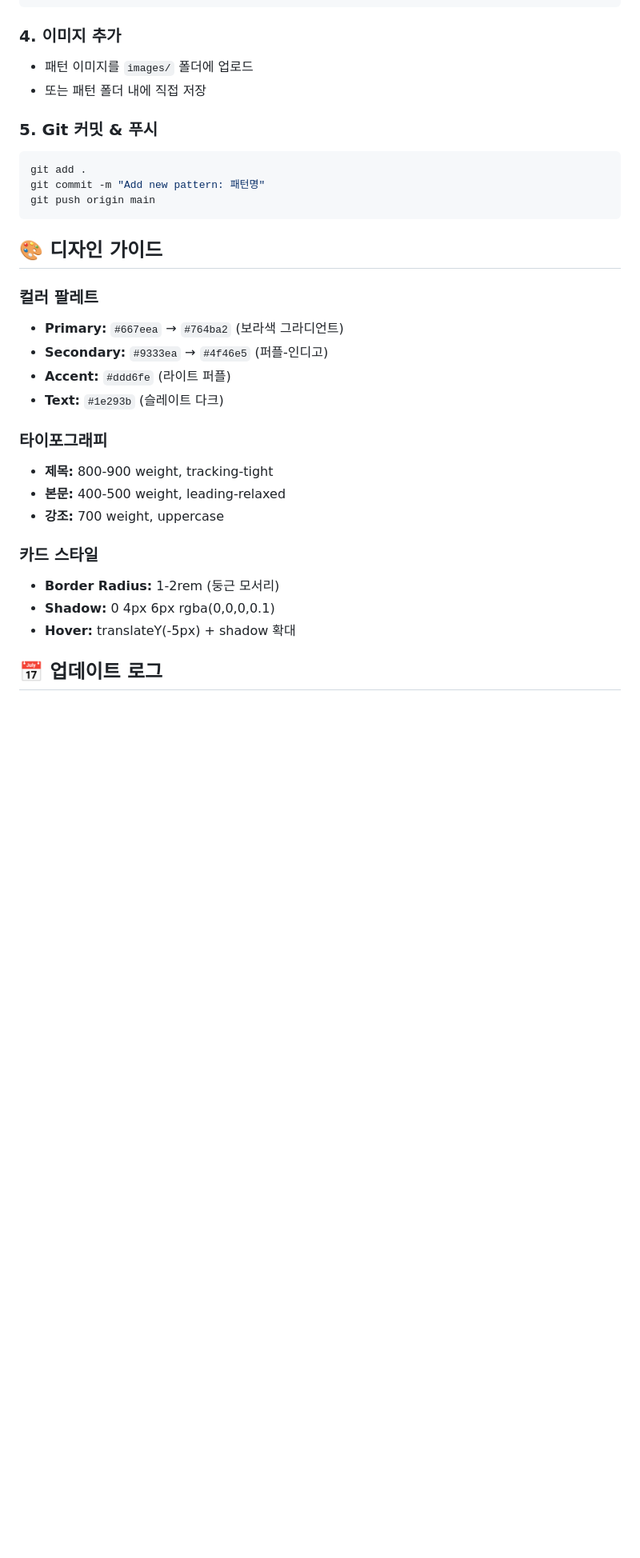
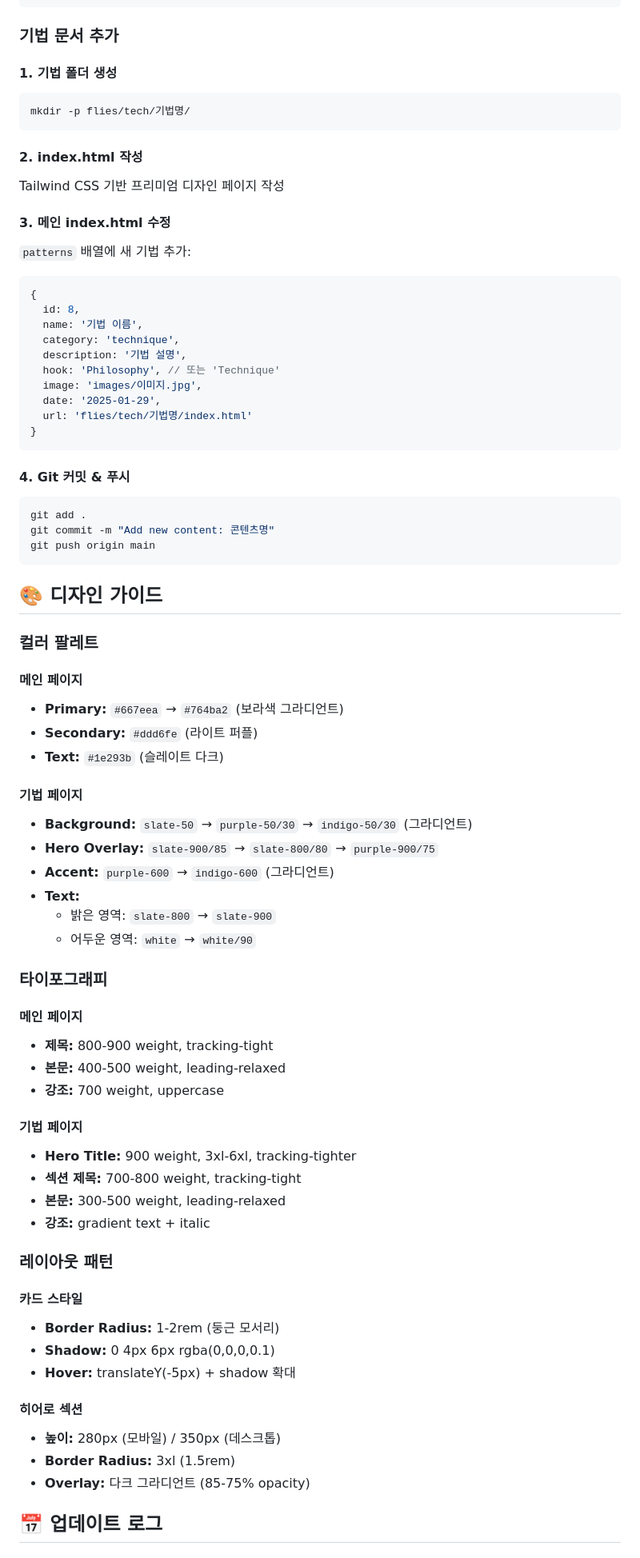
Before and after one commit to CADDIS-GR/fly-tying-archive, a Markdown page: README.md, the part around one of its changes. Shown at 80% size. Drawn GitHub-style; blank space fills up the shorter version.

````diff
--- a/README.md
+++ b/README.md
@@ -154,34 +186,80 @@ mkdir -p flies/카테고리명/패턴명/
 }
 ```
 
-### 4. 이미지 추가
-- 패턴 이미지를 `images/` 폴더에 업로드
-- 또는 패턴 폴더 내에 직접 저장
+### 기법 문서 추가
 
-### 5. Git 커밋 & 푸시
+#### 1. 기법 폴더 생성
+```bash
+mkdir -p flies/tech/기법명/
+```
+
+#### 2. index.html 작성
+Tailwind CSS 기반 프리미엄 디자인 페이지 작성
+
+#### 3. 메인 index.html 수정
+`patterns` 배열에 새 기법 추가:
+
+```javascript
+{
+  id: 8,
+  name: '기법 이름',
+  category: 'technique',
+  description: '기법 설명',
+  hook: 'Philosophy', // 또는 'Technique'
+  image: 'images/이미지.jpg',
+  date: '2025-01-29',
+  url: 'flies/tech/기법명/index.html'
+}
+```
+
+#### 4. Git 커밋 & 푸시
 ```bash
 git add .
-git commit -m "Add new pattern: 패턴명"
+git commit -m "Add new content: 콘텐츠명"
 git push origin main
 ```
 
 ## 🎨 디자인 가이드
 
 ### 컬러 팔레트
+
+#### 메인 페이지
 - **Primary:** `#667eea` → `#764ba2` (보라색 그라디언트)
-- **Secondary:** `#9333ea` → `#4f46e5` (퍼플-인디고)
-- **Accent:** `#ddd6fe` (라이트 퍼플)
+- **Secondary:** `#ddd6fe` (라이트 퍼플)
 - **Text:** `#1e293b` (슬레이트 다크)
 
+#### 기법 페이지
+- **Background:** `slate-50` → `purple-50/30` → `indigo-50/30` (그라디언트)
+- **Hero Overlay:** `slate-900/85` → `slate-800/80` → `purple-900/75`
+- **Accent:** `purple-600` → `indigo-600` (그라디언트)
+- **Text:**
+  - 밝은 영역: `slate-800` → `slate-900`
+  - 어두운 영역: `white` → `white/90`
+
 ### 타이포그래피
+
+#### 메인 페이지
 - **제목:** 800-900 weight, tracking-tight
 - **본문:** 400-500 weight, leading-relaxed
 - **강조:** 700 weight, uppercase
 
-### 카드 스타일
+#### 기법 페이지
+- **Hero Title:** 900 weight, 3xl-6xl, tracking-tighter
+- **섹션 제목:** 700-800 weight, tracking-tight
+- **본문:** 300-500 weight, leading-relaxed
+- **강조:** gradient text + italic
+
+### 레이아웃 패턴
+
+#### 카드 스타일
 - **Border Radius:** 1-2rem (둥근 모서리)
 - **Shadow:** 0 4px 6px rgba(0,0,0,0.1)
 - **Hover:** translateY(-5px) + shadow 확대
 
+#### 히어로 섹션
+- **높이:** 280px (모바일) / 350px (데스크톱)
+- **Border Radius:** 3xl (1.5rem)
+- **Overlay:** 다크 그라디언트 (85-75% opacity)
+
 ## 📅 업데이트 로그
 
````
Also changed, not shown: other parts of README.md (+136 -63 lines).
